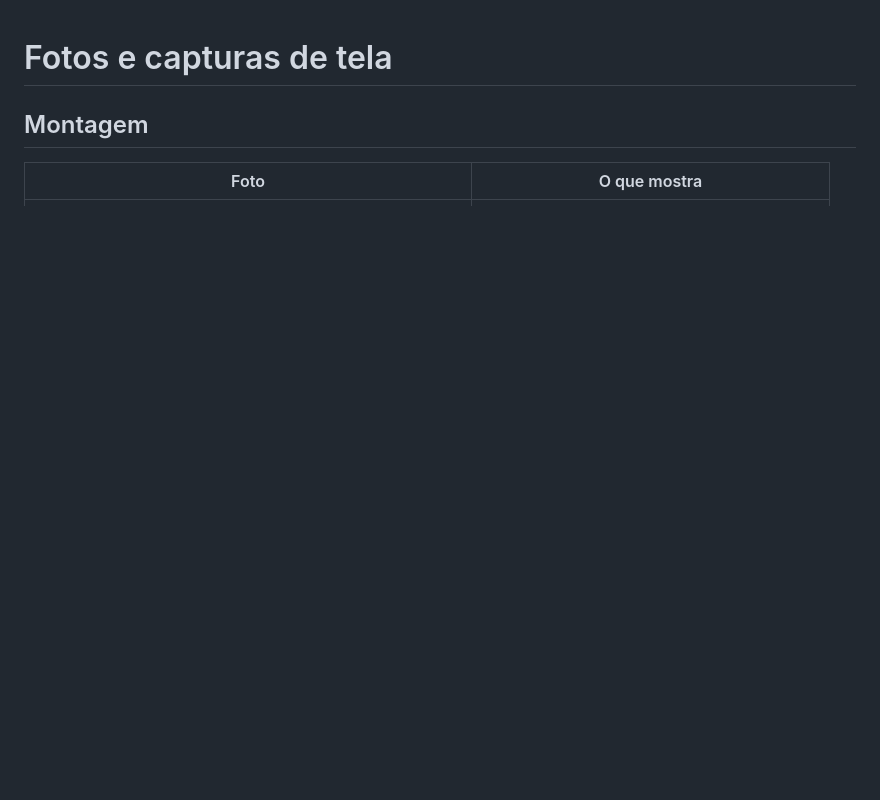
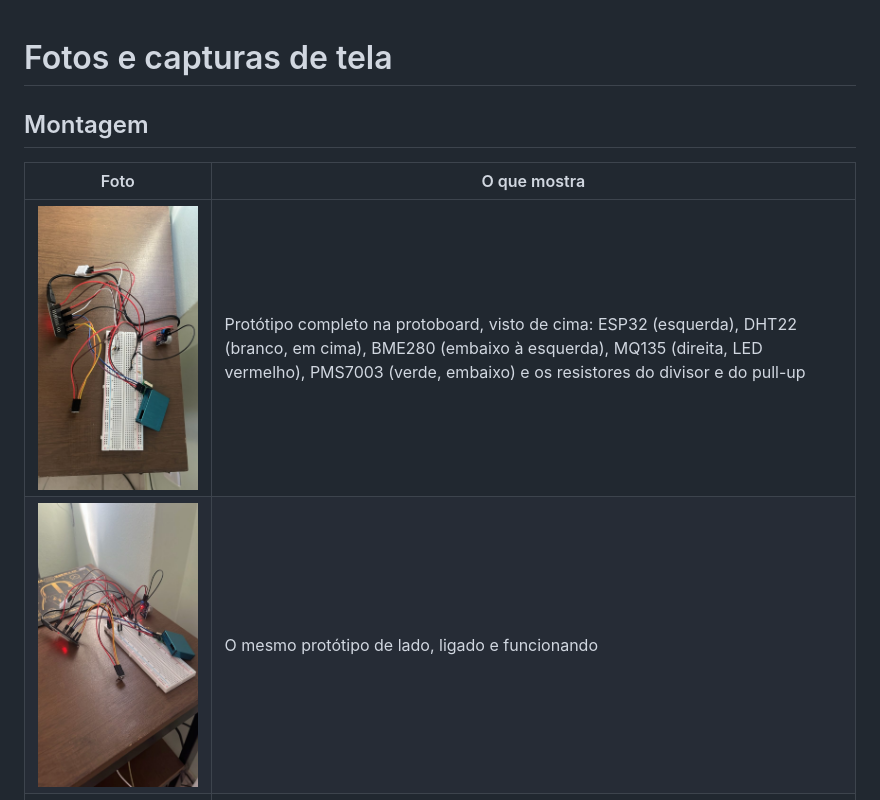
Before and after one commit to Morfe0z/estacao_ar, a Markdown page: fotos/README.md, the part around the change. GitHub-like rendering; pictures changed too: fotos/prototipo-protoboard-lateral.jpg (added), fotos/prototipo-protoboard-vista-de-cima.jpg (added); blank space fills up the shorter version.

```diff
--- a/fotos/README.md
+++ b/fotos/README.md
@@ -3,6 +3,8 @@
 ## Montagem
 | Foto | O que mostra |
 |---|---|
+| ![Protótipo visto de cima](prototipo-protoboard-vista-de-cima.jpg) | Protótipo completo na protoboard, visto de cima: ESP32 (esquerda), DHT22 (branco, em cima), BME280 (embaixo à esquerda), MQ135 (direita, LED vermelho), PMS7003 (verde, embaixo) e os resistores do divisor e do pull-up |
+| ![Protótipo de lado](prototipo-protoboard-lateral.jpg) | O mesmo protótipo de lado, ligado e funcionando |
 | ![PMS7003 com adaptadora](pms7003-adaptadora-e-cabo.jpg) | PMS7003 com a placa adaptadora e o cabo |
 
 <!-- Fotos da montagem completa entram aqui: protoboard com todos os sensores, detalhe do divisor do MQ135,
```
Also changed, not shown: README.md (+3 -1 lines).
